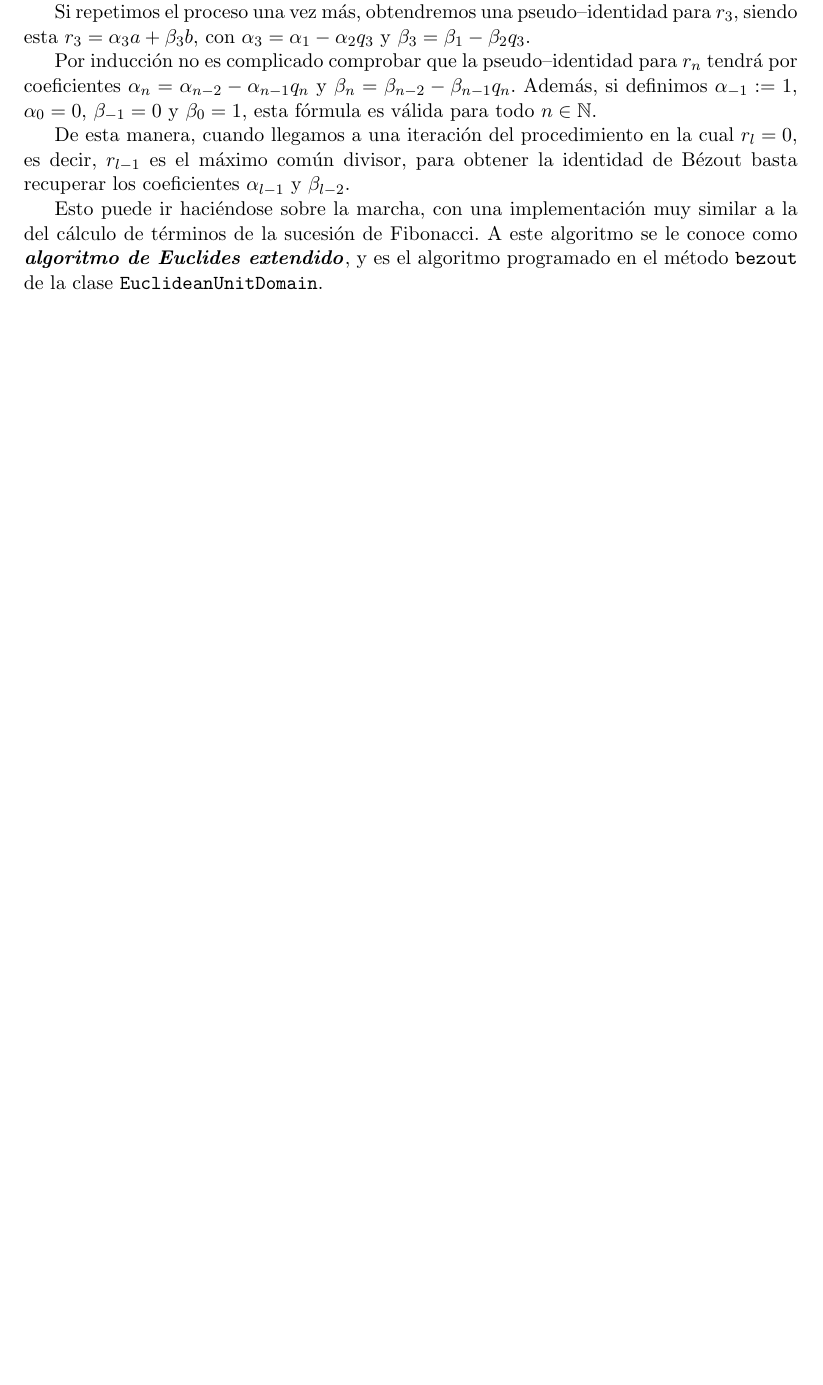
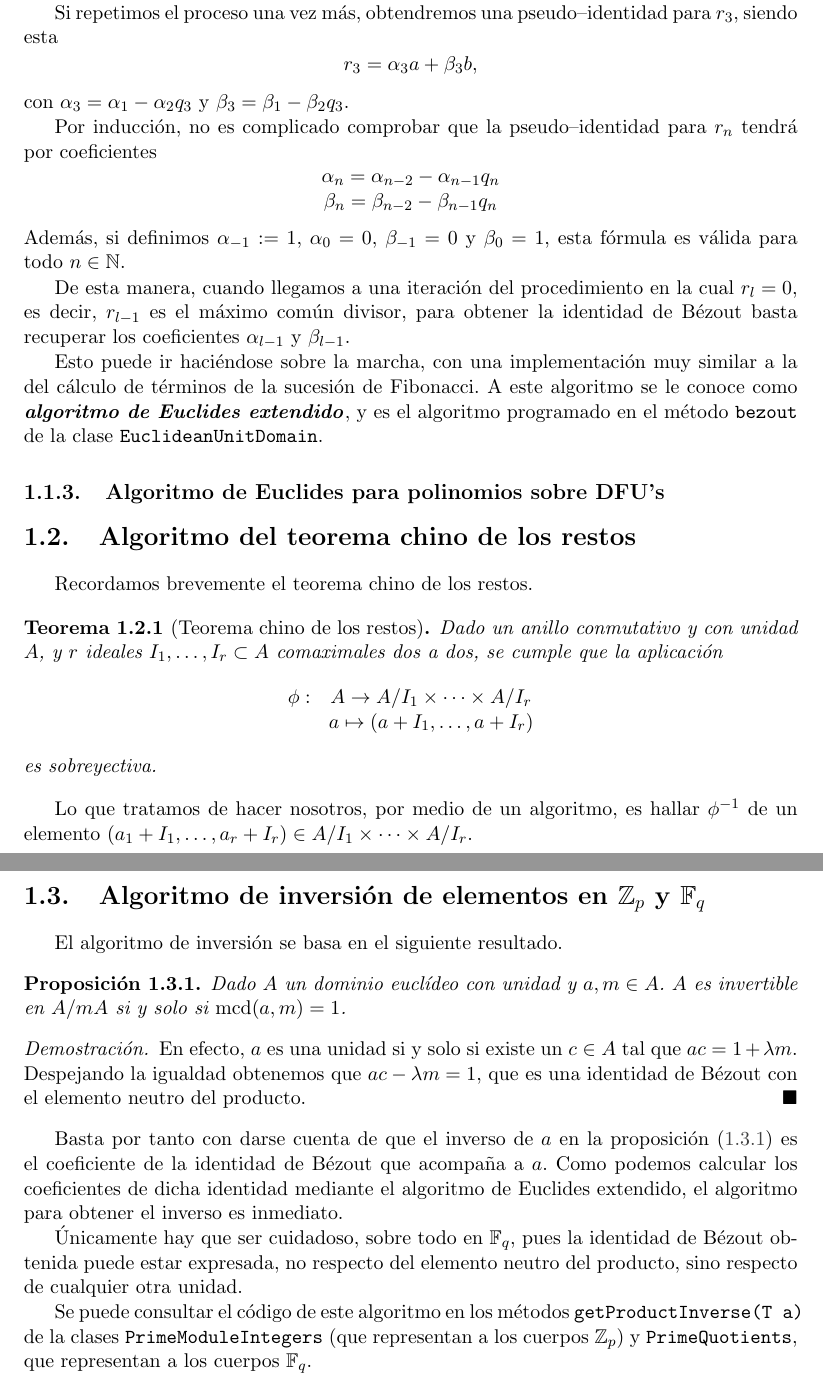
Before and after one commit to alvarogatenorio/Computer-Algebra, a LaTeX document (doc/documentacion.tex): part of page 4 of 4 before the commit and two parts of pages 4 and 5 of 5 after it, the two joined at a grey line, cut so that both start at the same text, the shorter picture padded with empty space. Compiled offline with pdfLaTeX.

Commit message:
some docs

```diff
--- a/doc/documentacion.tex
+++ b/doc/documentacion.tex
@@ -42,2 +50 @@
 
-	De la división de  $b$ y $r_1$ obtenemos la igualdad $r_2=b-r_1q_2$, sustituyendo $r_1$ por la pseudo--identidad de Bézout, obtenemos, tras reordenar, una nueva pseudo--identidad de bezout, esta vez para $r_2$, esta es $r_2=\alpha_2a+\beta_2b$, siendo $\alpha_2=-\alpha_1q_2$ y $\beta_2=1-\beta_1q_2$.
@@ -44,9 +55,49 @@
+	siendo $\alpha_2=-\alpha_1q_2$ y $\beta_2=1-\beta_1q_2$.
 
-	Si repetimos el proceso una vez más, obtendremos una pseudo--identidad para $r_3$, siendo esta $r_3=\alpha_3a+\beta_3b$, con $\alpha_3=\alpha_1-\alpha_2q_3$ y $\beta_3=\beta_1-\beta_2q_3$.
+	Si repetimos el proceso una vez más, obtendremos una pseudo--identidad para $r_3$, siendo esta
+	\begin{equation*}
+		r_3=\alpha_3a+\beta_3b,
+	\end{equation*}
+	con $\alpha_3=\alpha_1-\alpha_2q_3$ y $\beta_3=\beta_1-\beta_2q_3$.
 
-	Por inducción no es complicado comprobar que la pseudo--identidad para $r_n$ tendrá por coeficientes $\alpha_n=\alpha_{n-2}-\alpha_{n-1}q_n$ y $\beta_n=\beta_{n-2}-\beta_{n-1}q_n$. Además, si definimos $\alpha_{-1}:=1$, $\alpha_{0}=0$, $\beta_{-1}=0$ y $\beta_{0}=1$, esta fórmula es válida para todo $n\in\N$.
+	Por inducción, no es complicado comprobar que la pseudo--identidad para $r_n$ tendrá por coeficientes
+	\begin{equation*}
+		\begin{array}{c}
+			\alpha_n=\alpha_{n-2}-\alpha_{n-1}q_n\\
+			\beta_n=\beta_{n-2}-\beta_{n-1}q_n
+		\end{array}
+	\end{equation*}
+	Además, si definimos $\alpha_{-1}:=1$, $\alpha_{0}=0$, $\beta_{-1}=0$ y $\beta_{0}=1$, esta fórmula es válida para todo $n\in\N$.
 
-	De esta manera, cuando llegamos a una iteración del procedimiento en la cual $r_l=0$, es decir, $r_{l-1}$ es el máximo común divisor, para obtener la identidad de Bézout basta recuperar los coeficientes $\alpha_{l-1}$ y $\beta_{l-2}$.
+	De esta manera, cuando llegamos a una iteración del procedimiento en la cual $r_l=0$, es decir, $r_{l-1}$ es el máximo común divisor, para obtener la identidad de Bézout basta recuperar los coeficientes $\alpha_{l-1}$ y $\beta_{l-1}$.
 
 	Esto puede ir haciéndose sobre la marcha, con una implementación muy similar a la del cálculo de términos de la sucesión de Fibonacci. A este algoritmo se le conoce como \tbi{algoritmo de Euclides extendido}, y es el algoritmo programado en el método \mintinline{java}{bezout} de la clase \mintinline{java}{EuclideanUnitDomain}.
+	\subsection{Algoritmo de Euclides para polinomios sobre DFU's}
+	\section{Algoritmo del teorema chino de los restos}
+	Recordamos brevemente el teorema chino de los restos.
+	\begin{theo}[Teorema chino de los restos]
+		Dado un anillo conmutativo y con unidad $A$, y $r$ ideales $I_1,\dots,I_r\subset A$ comaximales dos a dos, se cumple que la aplicación
+		\begin{equation*}
+			\begin{array}{cc}
+			\phi:&A\to A/I_1\times\dots\times A/I_r\\
+			& a\mapsto (a+I_1,\dots,a+I_r)
+			\end{array}
+		\end{equation*}
+		es sobreyectiva.
+	\end{theo}
+	Lo que tratamos de hacer nosotros, por medio de un algoritmo, es hallar $\phi^{-1}$ de un elemento $(a_1+I_1,\dots,a_r+I_r)\in A/I_1\times\dots\times A/I_r$.
+	\section{Algoritmo de inversión de elementos en $\Z_p$ y $\mathbb{F}_q$}
+	El algoritmo de inversión se basa en el siguiente resultado.
+	\begin{prop}
+		\label{prop_inversoFinito}
+		Dado $A$ un dominio euclídeo con unidad y $a,m\in A$. $A$ es invertible en $A/mA$ si y solo si $\mathrm{mcd}(a,m)=1$.
+	\end{prop}
+	\begin{proof}
+		En efecto, $a$ es una unidad si y solo si existe un $c\in A$ tal que $ac=1+\lambda m$. Despejando la igualdad obtenemos que $ac-\lambda m=1$, que es una identidad de Bézout con el elemento neutro del producto.
+	\end{proof}
+	Basta por tanto con darse cuenta de que el inverso de $a$ en la proposición \eqref{prop_inversoFinito} es el coeficiente de la identidad de Bézout que acompaña a $a$. Como podemos calcular los coeficientes de dicha identidad mediante el algoritmo de Euclides extendido, el algoritmo para obtener el inverso es inmediato.
+
+	Únicamente hay que ser cuidadoso, sobre todo en $\mathbb{F}_q$, pues la identidad de Bézout obtenida puede estar expresada, no respecto del elemento neutro del producto, sino respecto de cualquier otra unidad.
+
+	Se puede consultar el código de este algoritmo en los métodos \mintinline{java}{getProductInverse(T a)} de la clases \mintinline{java}{PrimeModuleIntegers} (que representan a los cuerpos $\Z_p$) y \mintinline{java}{PrimeQuotients}, que representan a los cuerpos $\mathbb{F}_q$.
 \end{document}
```
Also changed, not shown: doc/documentacion.pdf, doc/documentacion.tex (36 more changed lines).
